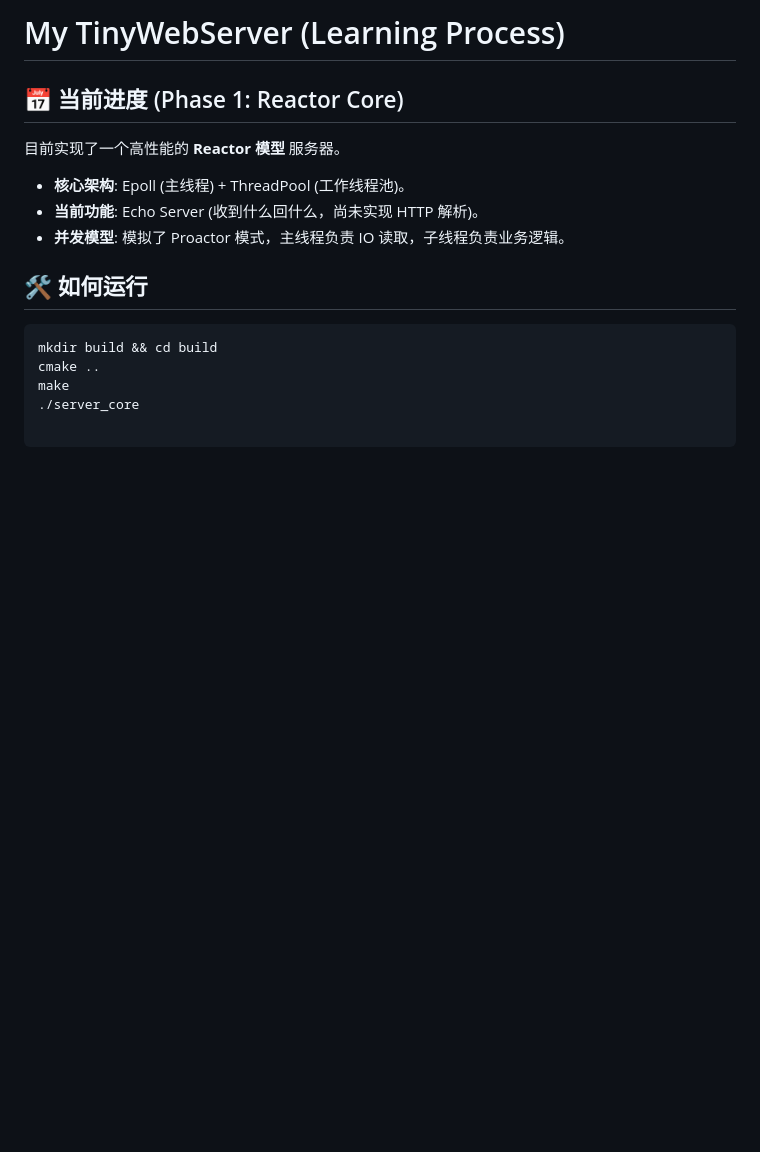
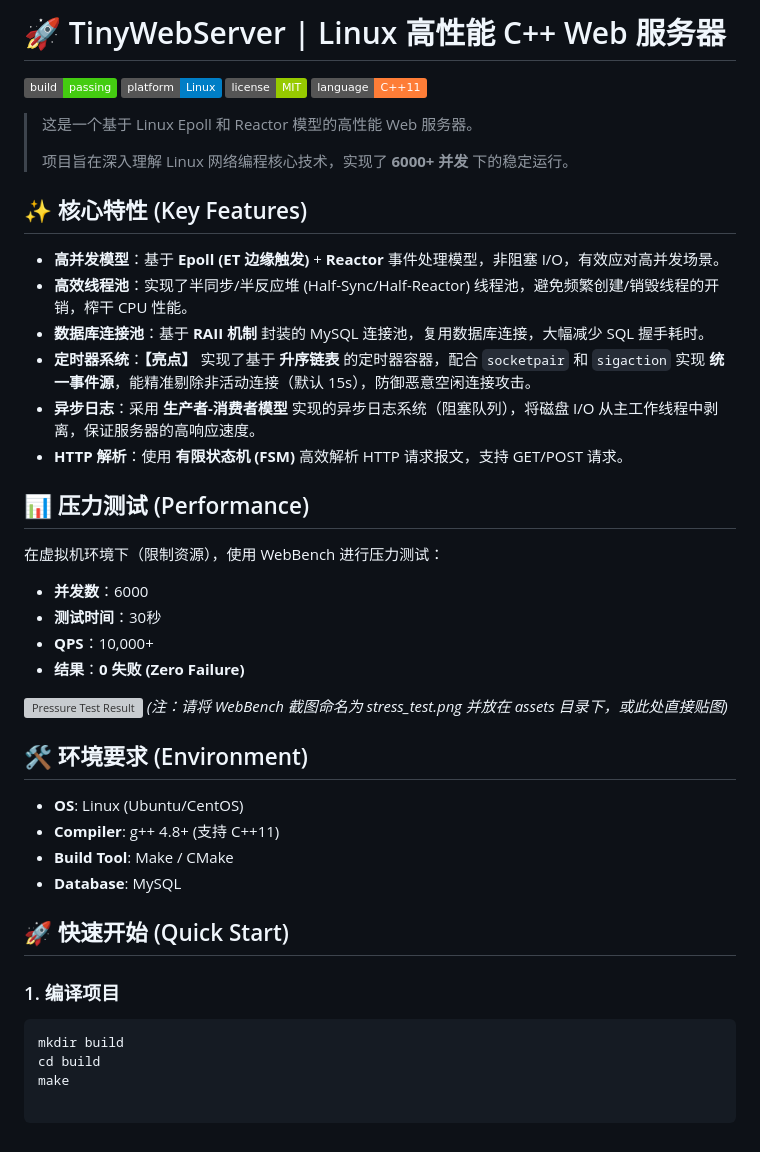
Before and after one commit to Paris-cyx/TinyWebServer-Learning, a Markdown page: README.md, the part around the change. GitHub-like rendering; badges without logos; blank space fills up the shorter version; grey boxes are pictures that could not be loaded.

Commit message:
Update README: Add project details and stress test results

````diff
--- a/README.md
+++ b/README.md
@@ -1,14 +1,46 @@
-# My TinyWebServer (Learning Process)
+# 🚀 TinyWebServer | Linux 高性能 C++ Web 服务器
 
-## 📅 当前进度 (Phase 1: Reactor Core)
-目前实现了一个高性能的 **Reactor 模型** 服务器。
-* **核心架构**: Epoll (主线程) + ThreadPool (工作线程池)。
-* **当前功能**: Echo Server (收到什么回什么，尚未实现 HTTP 解析)。
-* **并发模型**: 模拟了 Proactor 模式，主线程负责 IO 读取，子线程负责业务逻辑。
+![Build Status](https://img.shields.io/badge/build-passing-brightgreen)
+![Platform](https://img.shields.io/badge/platform-Linux-blue)
+![License](https://img.shields.io/badge/license-MIT-green)
+![C++](https://img.shields.io/badge/language-C++11-orange)
 
-## 🛠️ 如何运行
+> 这是一个基于 Linux Epoll 和 Reactor 模型的高性能 Web 服务器。
+>
+> 项目旨在深入理解 Linux 网络编程核心技术，实现了 **6000+ 并发** 下的稳定运行。
+
+## ✨ 核心特性 (Key Features)
+
+- **高并发模型**：基于 **Epoll (ET 边缘触发)** + **Reactor** 事件处理模型，非阻塞 I/O，有效应对高并发场景。
+- **高效线程池**：实现了半同步/半反应堆 (Half-Sync/Half-Reactor) 线程池，避免频繁创建/销毁线程的开销，榨干 CPU 性能。
+- **数据库连接池**：基于 **RAII 机制** 封装的 MySQL 连接池，复用数据库连接，大幅减少 SQL 握手耗时。
+- **定时器系统**：**【亮点】** 实现了基于 **升序链表** 的定时器容器，配合 `socketpair` 和 `sigaction` 实现 **统一事件源**，能精准剔除非活动连接（默认 15s），防御恶意空闲连接攻击。
+- **异步日志**：采用 **生产者-消费者模型** 实现的异步日志系统（阻塞队列），将磁盘 I/O 从主工作线程中剥离，保证服务器的高响应速度。
+- **HTTP 解析**：使用 **有限状态机 (FSM)** 高效解析 HTTP 请求报文，支持 GET/POST 请求。
+
+## 📊 压力测试 (Performance)
+
+在虚拟机环境下（限制资源），使用 WebBench 进行压力测试：
+
+- **并发数**：6000
+- **测试时间**：30秒
+- **QPS**：10,000+
+- **结果**：**0 失败 (Zero Failure)**
+
+![Pressure Test Result](./assets/stress_test.png)
+*(注：请将 WebBench 截图命名为 stress_test.png 并放在 assets 目录下，或此处直接贴图)*
+
+## 🛠️ 环境要求 (Environment)
+
+- **OS**: Linux (Ubuntu/CentOS)
+- **Compiler**: g++ 4.8+ (支持 C++11)
+- **Build Tool**: Make / CMake
+- **Database**: MySQL
+
+## 🚀 快速开始 (Quick Start)
+
+### 1. 编译项目
 ```bash
-mkdir build && cd build
-cmake ..
+mkdir build
+cd build
 make
-./server_core
````
Also changed, not shown: resources/stress_test.png (added).
